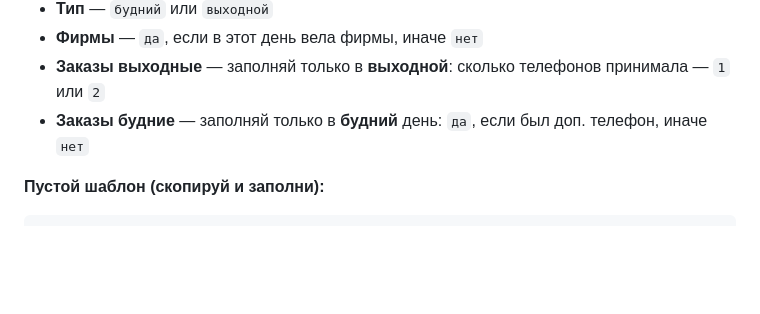
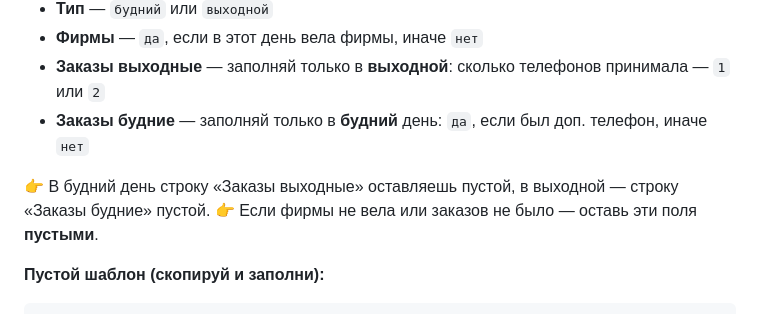
Before and after one commit to annkonwest11-dotcom/unf-reports-automation, a Markdown page: docs/ШАБЛОНЫ_СМЕН.md, the part around the change. Rendered like a GitHub page; blank space fills up the shorter version.

Commit message:
docs: сопровождение — пояснения по пустым полям (какое поле в какой день)

````diff
--- a/docs/ШАБЛОНЫ_СМЕН.md
+++ b/docs/ШАБЛОНЫ_СМЕН.md
@@ -42,6 +42,9 @@
 - **Заказы выходные** — заполняй только в **выходной**: сколько телефонов принимала — `1` или `2`
 - **Заказы будние** — заполняй только в **будний** день: `да`, если был доп. телефон, иначе `нет`
 
+👉 В будний день строку «Заказы выходные» оставляешь пустой, в выходной — строку «Заказы будние» пустой.
+👉 Если фирмы не вела или заказов не было — оставь эти поля **пустыми**.
+
 **Пустой шаблон (скопируй и заполни):**
 ```
 Смена Менеджер сопровождение
````
